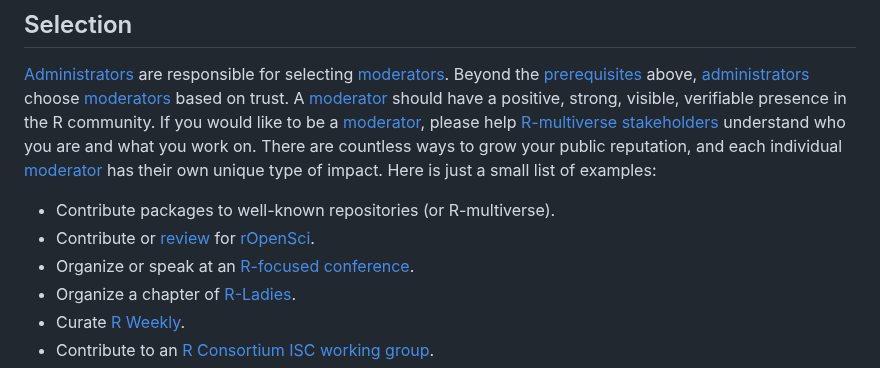
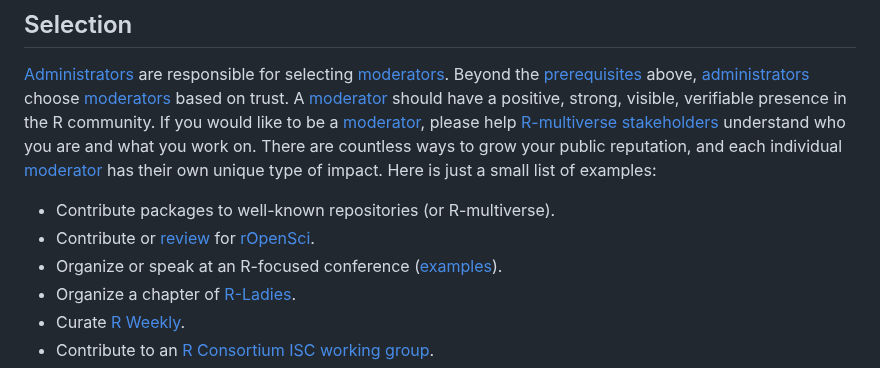
Before and after one commit to wlandau/r-multiverse.github.io, a Markdown page: moderators.md, the part around the change. GitHub-like rendering.

Commit message:
edit Selection section

```diff
--- a/moderators.md
+++ b/moderators.md
@@ -33,7 +33,7 @@ Here is just a small list of examples:
 
 * Contribute packages to well-known repositories (or R-multiverse).
 * Contribute or [review](https://ropensci.org/software-review/) for [rOpenSci](https://ropensci.org).
-* Organize or speak at an [R-focused conference](https://www.r-project.org/conferences/).
+* Organize or speak at an R-focused conference ([examples](https://www.r-project.org/conferences/)).
 * Organize a chapter of [R-Ladies](https://www.meetup.com/R-ladies/).
 * Curate [R Weekly](https://rweekly.org).
 * Contribute to an [R Consortium ISC working group](https://r-consortium.org/all-projects/isc-working-groups.html).
```
